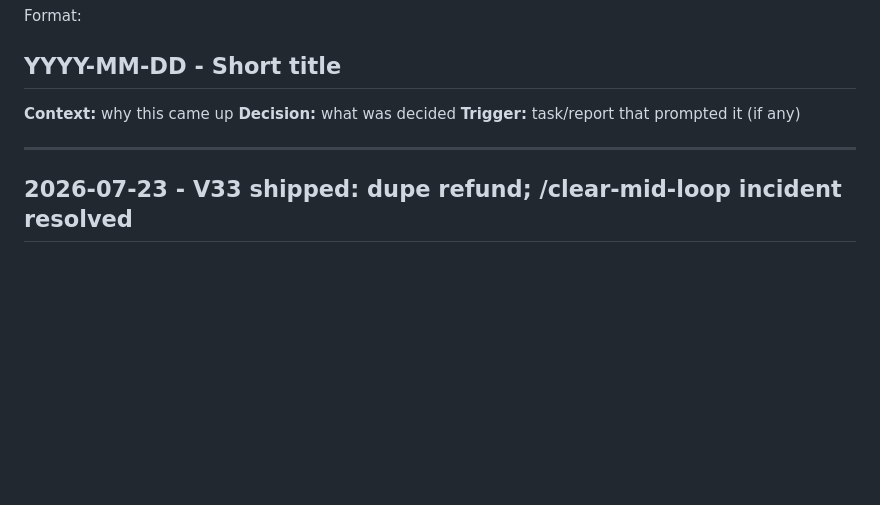
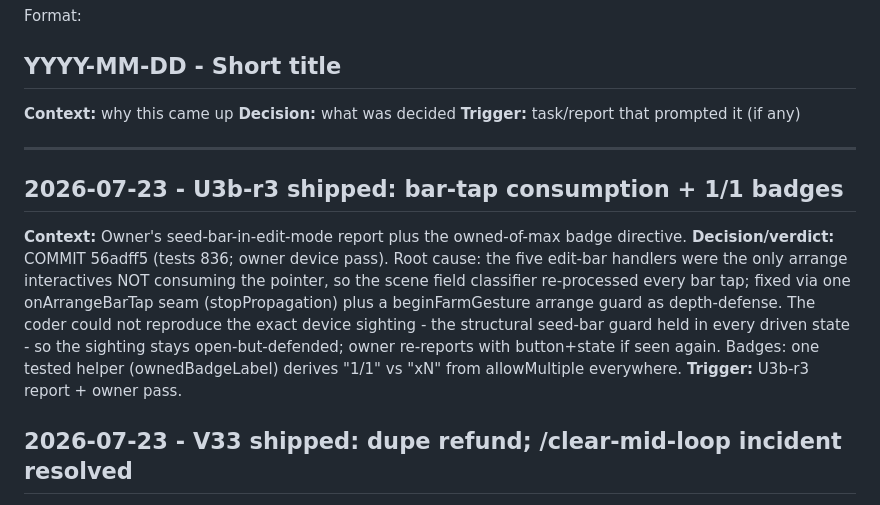
Before and after one commit to robfernandez066/littleacres, a Markdown page: docs/decisions.md, the part around the change. Rendered like a GitHub page; blank space fills up the shorter version.

```diff
--- a/docs/decisions.md
+++ b/docs/decisions.md
@@ -19,6 +19,11 @@ Format:
 **Trigger:** task/report that prompted it (if any)
 
 ---
+## 2026-07-23 - U3b-r3 shipped: bar-tap consumption + 1/1 badges
+**Context:** Owner's seed-bar-in-edit-mode report plus the owned-of-max badge directive.
+**Decision/verdict:** COMMIT 56adff5 (tests 836; owner device pass). Root cause: the five edit-bar handlers were the only arrange interactives NOT consuming the pointer, so the scene field classifier re-processed every bar tap; fixed via one onArrangeBarTap seam (stopPropagation) plus a beginFarmGesture arrange guard as depth-defense. The coder could not reproduce the exact device sighting - the structural seed-bar guard held in every driven state - so the sighting stays open-but-defended; owner re-reports with button+state if seen again. Badges: one tested helper (ownedBadgeLabel) derives "1/1" vs "xN" from allowMultiple everywhere.
+**Trigger:** U3b-r3 report + owner pass.
+
 ## 2026-07-23 - V33 shipped: dupe refund; /clear-mid-loop incident resolved
 **Context:** The one-shot remediation for the pre-U3b-r1 dupe-buy hole. Its coder session was accidentally /cleared mid-loop; the successor session's preflight caught the "unattributed" tree, and an audit-and-adopt pass found the inherited work complete AND its report already appended - only the commit was missing.
 **Decision/verdict:** COMMIT 06540cf (schema v33, tests 834; owner verified live pre-commit: coins refunded, shed deduped). Migration: unique buildings normalize to one owned copy, shed-only removal, refund per copy in the item's own currency at registry price; explicit not-a-gameplay-refund doc comment. Process hardening: task-file "clean tree" claims now scope to src/ (pm-rules); owner rule - never /clear a coder session before its report sentinel exists in progress.md. New owner directive queued into U3b-r3: unique buildings display owned-of-max ("1/1"), not "x1"; stackables keep "xN".
```
Also changed, not shown: docs/status.md (+4 -3 lines).
